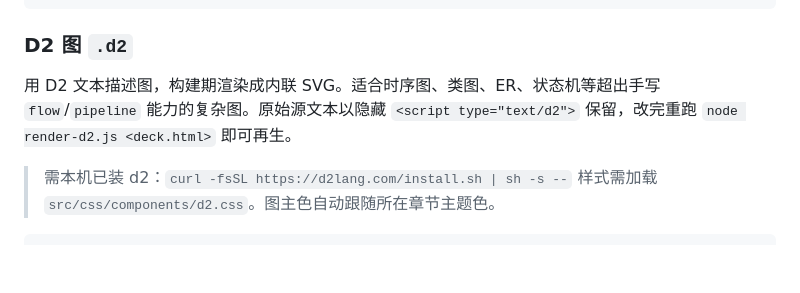
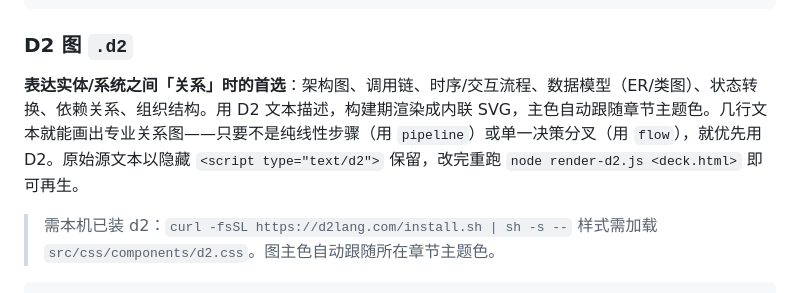
Before and after one commit to colin-han/coslides, a Markdown page: references/COMPONENTS.md, the part around the change. GitHub-like rendering; blank space fills up the shorter version.

````diff
--- a/references/COMPONENTS.md
+++ b/references/COMPONENTS.md
@@ -197,7 +197,7 @@
 ```
 
 ### D2 图 `.d2`
-用 D2 文本描述图，构建期渲染成内联 SVG。适合时序图、类图、ER、状态机等超出手写 `flow`/`pipeline` 能力的复杂图。原始源文本以隐藏 `<script type="text/d2">` 保留，改完重跑 `node render-d2.js <deck.html>` 即可再生。
+**表达实体/系统之间「关系」时的首选**：架构图、调用链、时序/交互流程、数据模型（ER/类图）、状态转换、依赖关系、组织结构。用 D2 文本描述，构建期渲染成内联 SVG，主色自动跟随章节主题色。几行文本就能画出专业关系图——只要不是纯线性步骤（用 `pipeline`）或单一决策分叉（用 `flow`），就优先用 D2。原始源文本以隐藏 `<script type="text/d2">` 保留，改完重跑 `node render-d2.js <deck.html>` 即可再生。
 
 > 需本机已装 d2：`curl -fsSL https://d2lang.com/install.sh | sh -s --`
 > 样式需加载 `src/css/components/d2.css`。图主色自动跟随所在章节主题色。
````
Also changed, not shown: SKILL.md (+7 -2 lines).
